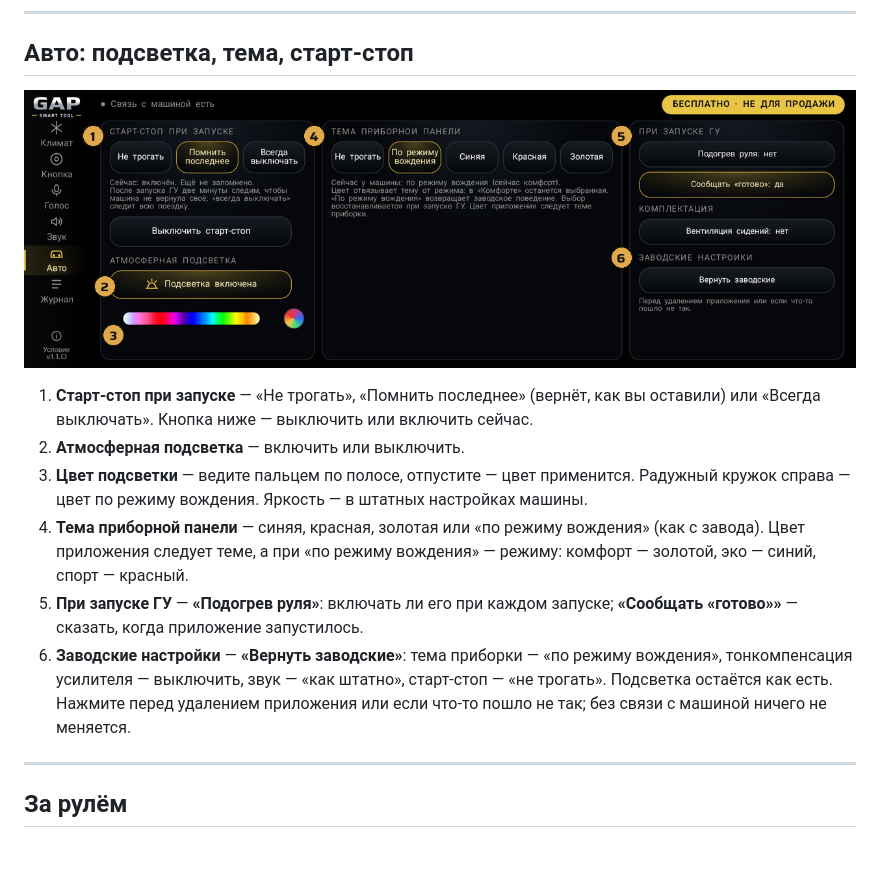
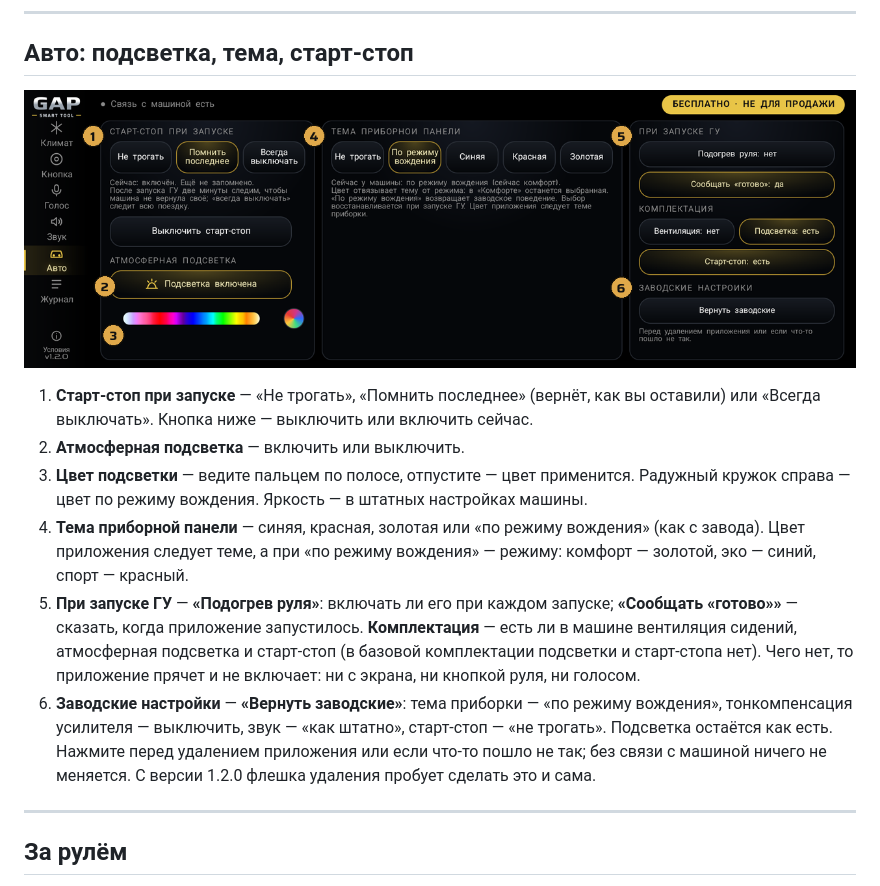
Before and after one commit to queryParams/gap-smart-tool, a Markdown page: GUIDE.md, the part around the change. GitHub-like rendering; pictures changed too: docs/auto.png; blank space fills up the shorter version.

```diff
--- a/GUIDE.md
+++ b/GUIDE.md
@@ -156,10 +156,13 @@
 4. **Тема приборной панели** — синяя, красная, золотая или «по режиму вождения» (как с завода). Цвет приложения
    следует теме, а при «по режиму вождения» — режиму: комфорт — золотой, эко — синий, спорт — красный.
 5. **При запуске ГУ** — **«Подогрев руля»**: включать ли его при каждом запуске; **«Сообщать «готово»»** — сказать,
-   когда приложение запустилось.
+   когда приложение запустилось. **Комплектация** — есть ли в машине вентиляция сидений, атмосферная подсветка и
+   старт-стоп (в базовой комплектации подсветки и старт-стопа нет). Чего нет, то приложение прячет и не включает:
+   ни с экрана, ни кнопкой руля, ни голосом.
 6. **Заводские настройки** — **«Вернуть заводские»**: тема приборки — «по режиму вождения», тонкомпенсация
    усилителя — выключить, звук — «как штатно», старт-стоп — «не трогать». Подсветка остаётся как есть. Нажмите
-   перед удалением приложения или если что-то пошло не так; без связи с машиной ничего не меняется.
+   перед удалением приложения или если что-то пошло не так; без связи с машиной ничего не меняется. С версии
+   1.2.0 флешка удаления пробует сделать это и сама.
 
 ---
 
```
Also changed, not shown: INSTALL.md (+8 -3 lines), README.md (+10 -5 lines).
